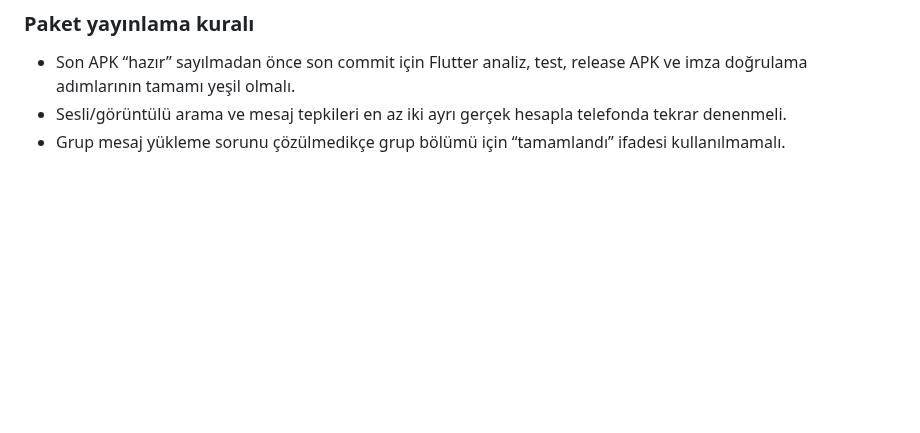
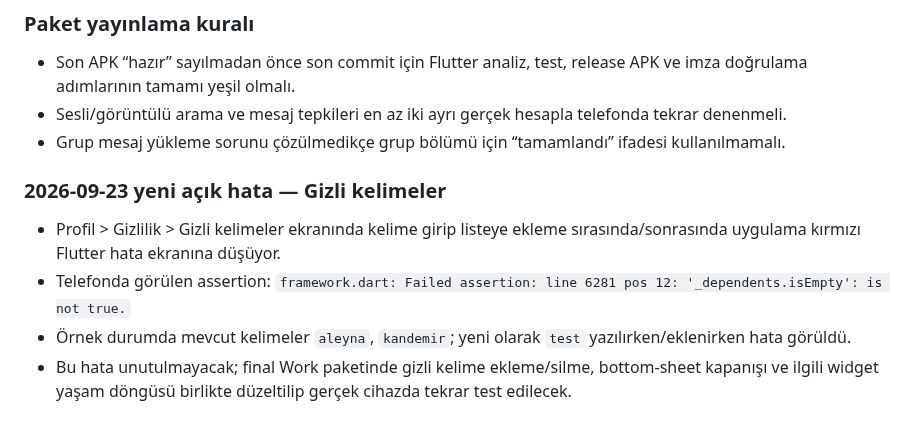
Before and after one commit to Nnentx/Ngelx, a Markdown page: WORK_PACKAGE_TEST_NOTES.md, the part around the change. GitHub-like rendering; blank space fills up the shorter version.

Commit message:
docs: note hidden words crash for final work package

```diff
--- a/WORK_PACKAGE_TEST_NOTES.md
+++ b/WORK_PACKAGE_TEST_NOTES.md
@@ -123,3 +123,9 @@
 - Son APK “hazır” sayılmadan önce son commit için Flutter analiz, test, release APK ve imza doğrulama adımlarının tamamı yeşil olmalı.
 - Sesli/görüntülü arama ve mesaj tepkileri en az iki ayrı gerçek hesapla telefonda tekrar denenmeli.
 - Grup mesaj yükleme sorunu çözülmedikçe grup bölümü için “tamamlandı” ifadesi kullanılmamalı.
+
+### 2026-09-23 yeni açık hata — Gizli kelimeler
+- Profil > Gizlilik > Gizli kelimeler ekranında kelime girip listeye ekleme sırasında/sonrasında uygulama kırmızı Flutter hata ekranına düşüyor.
+- Telefonda görülen assertion: `framework.dart: Failed assertion: line 6281 pos 12: '_dependents.isEmpty': is not true.`
+- Örnek durumda mevcut kelimeler `aleyna`, `kandemir`; yeni olarak `test` yazılırken/eklenirken hata görüldü.
+- Bu hata unutulmayacak; final Work paketinde gizli kelime ekleme/silme, bottom-sheet kapanışı ve ilgili widget yaşam döngüsü birlikte düzeltilip gerçek cihazda tekrar test edilecek.
```
